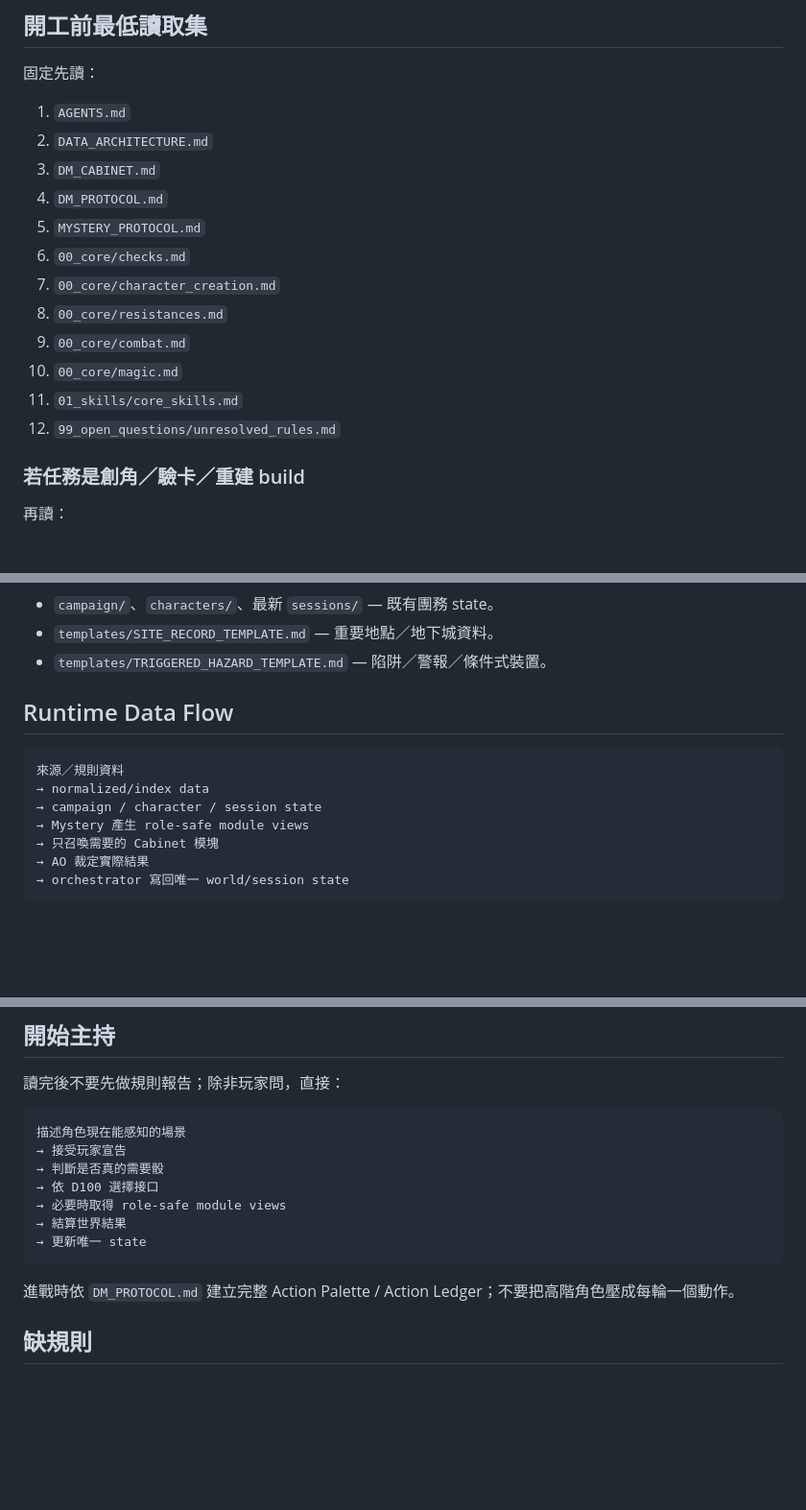
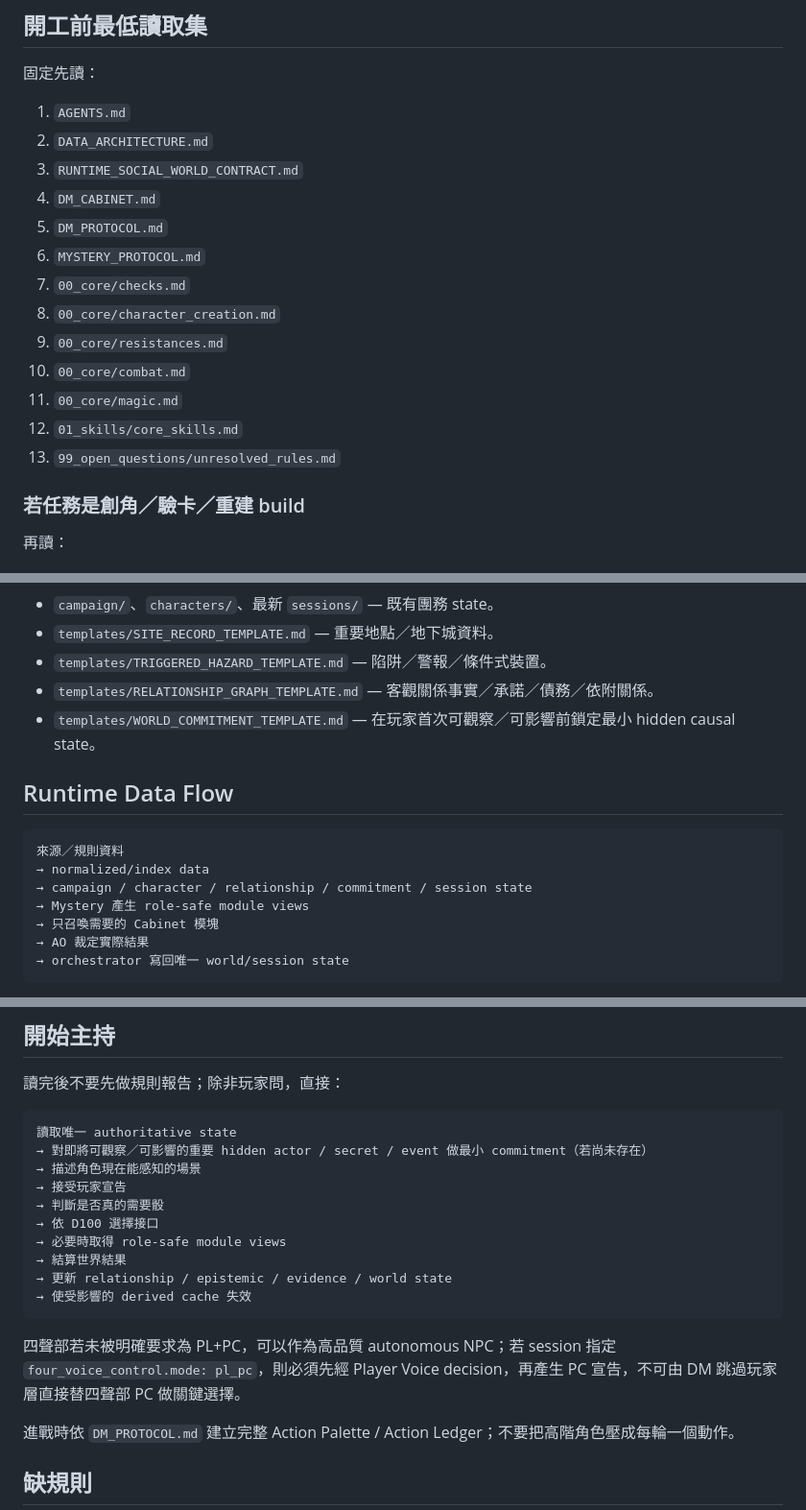
Before and after one commit to fjck810536/D100, a Markdown page: START_DM.md, 3 parts joined by grey strips. Shown at 96% size. Rendered like a GitHub page; blank space fills up the shorter version.

Commit message:
Load social world runtime contract at DM bootstrap

````diff
--- a/START_DM.md
+++ b/START_DM.md
@@ -16,16 +16,17 @@ D100 DM Agent 是主持與 orchestrator；`AO` 是 Cabinet 中負責世界實際
 
 1. `AGENTS.md`
 2. `DATA_ARCHITECTURE.md`
-3. `DM_CABINET.md`
-4. `DM_PROTOCOL.md`
-5. `MYSTERY_PROTOCOL.md`
-6. `00_core/checks.md`
-7. `00_core/character_creation.md`
-8. `00_core/resistances.md`
-9. `00_core/combat.md`
-10. `00_core/magic.md`
-11. `01_skills/core_skills.md`
-12. `99_open_questions/unresolved_rules.md`
+3. `RUNTIME_SOCIAL_WORLD_CONTRACT.md`
+4. `DM_CABINET.md`
+5. `DM_PROTOCOL.md`
+6. `MYSTERY_PROTOCOL.md`
+7. `00_core/checks.md`
+8. `00_core/character_creation.md`
+9. `00_core/resistances.md`
+10. `00_core/combat.md`
+11. `00_core/magic.md`
+12. `01_skills/core_skills.md`
+13. `99_open_questions/unresolved_rules.md`
 
 ### 若任務是創角／驗卡／重建 build
 
@@ -53,13 +54,15 @@ D100 DM Agent 是主持與 orchestrator；`AO` 是 Cabinet 中負責世界實際
 - `campaign/`、`characters/`、最新 `sessions/` — 既有團務 state。
 - `templates/SITE_RECORD_TEMPLATE.md` — 重要地點／地下城資料。
 - `templates/TRIGGERED_HAZARD_TEMPLATE.md` — 陷阱／警報／條件式裝置。
+- `templates/RELATIONSHIP_GRAPH_TEMPLATE.md` — 客觀關係事實／承諾／債務／依附關係。
+- `templates/WORLD_COMMITMENT_TEMPLATE.md` — 在玩家首次可觀察／可影響前鎖定最小 hidden causal state。
 
 ## Runtime Data Flow
 
 ```text
 來源／規則資料
 → normalized/index data
-→ campaign / character / session state
+→ campaign / character / relationship / commitment / session state
 → Mystery 產生 role-safe module views
 → 只召喚需要的 Cabinet 模塊
 → AO 裁定實際結果
@@ -100,14 +107,19 @@ AO 操作層／privileged capability 的指令權限依 `AGENTS.md`、`DM_CABINE
 讀完後不要先做規則報告；除非玩家問，直接：
 
 ```text
-描述角色現在能感知的場景
+讀取唯一 authoritative state
+→ 對即將可觀察／可影響的重要 hidden actor / secret / event 做最小 commitment（若尚未存在）
+→ 描述角色現在能感知的場景
 → 接受玩家宣告
 → 判斷是否真的需要骰
 → 依 D100 選擇接口
 → 必要時取得 role-safe module views
 → 結算世界結果
-→ 更新唯一 state
+→ 更新 relationship / epistemic / evidence / world state
+→ 使受影響的 derived cache 失效
 ```
+
+四聲部若未被明確要求為 PL+PC，可以作為高品質 autonomous NPC；若 session 指定 `four_voice_control.mode: pl_pc`，則必須先經 Player Voice decision，再產生 PC 宣告，不可由 DM 跳過玩家層直接替四聲部 PC 做關鍵選擇。
 
 進戰時依 `DM_PROTOCOL.md` 建立完整 Action Palette / Action Ledger；不要把高階角色壓成每輪一個動作。
 
````
Also changed, not shown: other parts of START_DM.md (+6 -2 lines).
